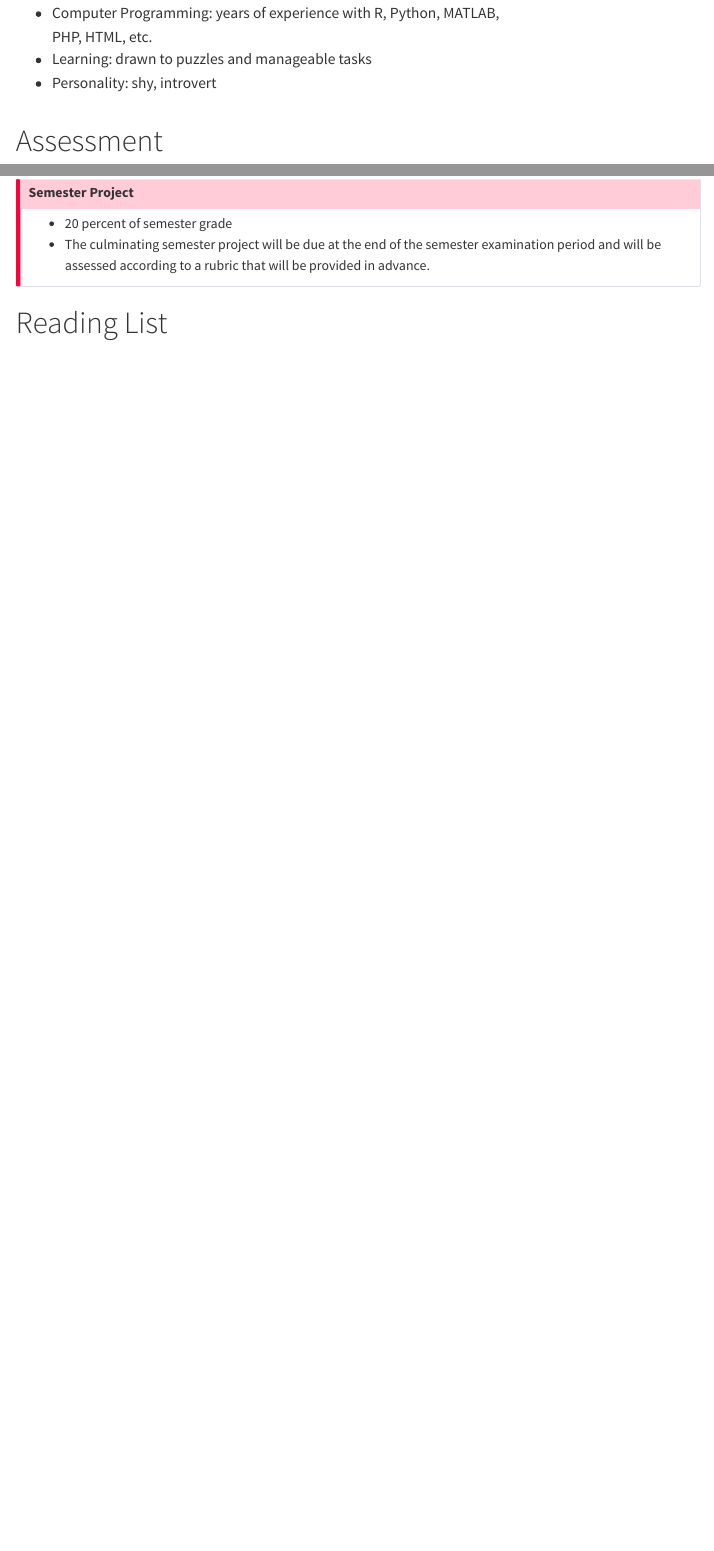
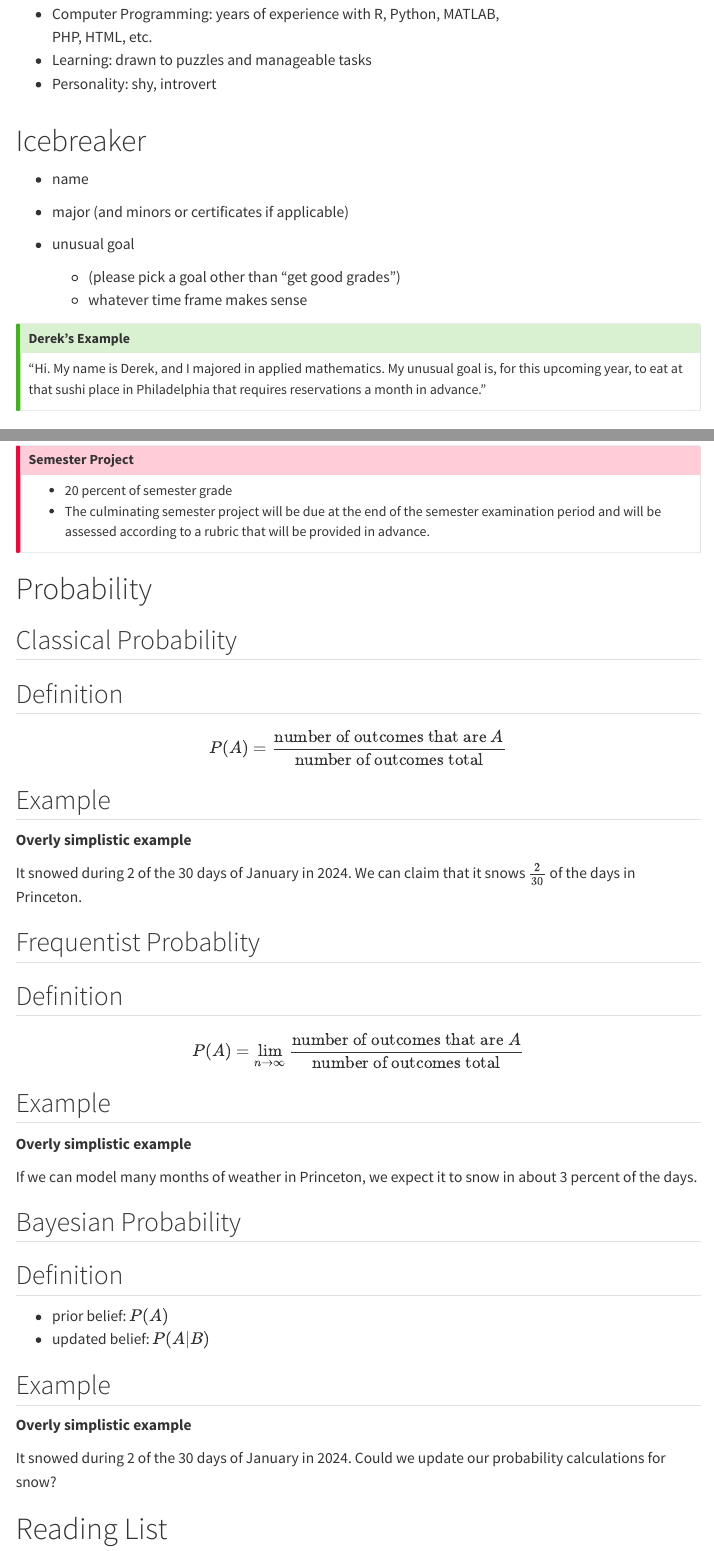
Before and after one commit to dsollberger/sml320, a Quarto document (01_conditional_probability/01_conditional_probability.qmd): the page in a window 1100 px wide, from 1280 px down before the commit and from 1420 px down after it, so that both start at the same text, and a second part further down, joined at a grey line. Rendered offline with R 4.5, knitr and Pandoc in place of Quarto, with nearby package versions; some code elsewhere in the file could not run offline; menus at the side of the page are left out.

Commit message:
lecture 1
lecture 1

```diff
--- a/01_conditional_probability/01_conditional_probability.qmd
+++ b/01_conditional_probability/01_conditional_probability.qmd
@@ -70,6 +75,23 @@ This course provides an introduction to Bayesian analysis---a powerful statistic
 :::
 
 ::::
+
+
+# Icebreaker
+
+* name
+* major (and minors or certificates if applicable)
+* unusual goal
+
+    - (please pick a goal other than "get good grades")
+    - whatever time frame makes sense
+
+::: {.callout-tip collapse="true"}
+## Derek's Example
+
+"Hi.  My name is Derek, and I majored in applied mathematics.  My unusual goal is, for this upcoming year, to eat at that sushi place in Philadelphia that requires reservations a month in advance."
+:::
+
 
 # Assessment
 
@@ -138,6 +160,58 @@ This course provides an introduction to Bayesian analysis---a powerful statistic
 
 * 20 percent of semester grade
 * The culminating semester project will be due at the end of the semester examination period and will be assessed according to a rubric that will be provided in advance.
+
+:::
+
+
+# Probability
+
+## Classical Probability
+
+::: {.panel-tabset}
+
+## Definition
+
+$$P(A) = \frac{\text{number of outcomes that are } A}{\text{number of outcomes total}}$$
+
+## Example
+
+**Overly simplistic example**
+
+It snowed during 2 of the 30 days of January in 2024.  We can claim that it snows $\frac{2}{30}$ of the days in Princeton.
+
+:::
+
+## Frequentist Probablity
+
+::: {.panel-tabset}
+
+## Definition
+
+$$P(A) = \lim_{n \to \infty} \frac{\text{number of outcomes that are } A}{\text{number of outcomes total}}$$
+
+## Example
+
+**Overly simplistic example**
+
+If we can model many months of weather in Princeton, we expect it to snow in about 3 percent of the days.
+
+:::
+
+## Bayesian Probability
+
+::: {.panel-tabset}
+
+## Definition
+
+* prior belief: $P(A)$
+* updated belief: $P(A|B)$
+
+## Example
+
+**Overly simplistic example**
+
+It snowed during 2 of the 30 days of January in 2024.  Could we update our probability calculations for snow?
 
 :::
 
```
Also changed, not shown: 01_conditional_probability/01_conditional_probability.html, 2024_Spring_Schedule.xlsx, 01_conditional_probability/01_conditional_probability.qmd (13 more changed lines).
